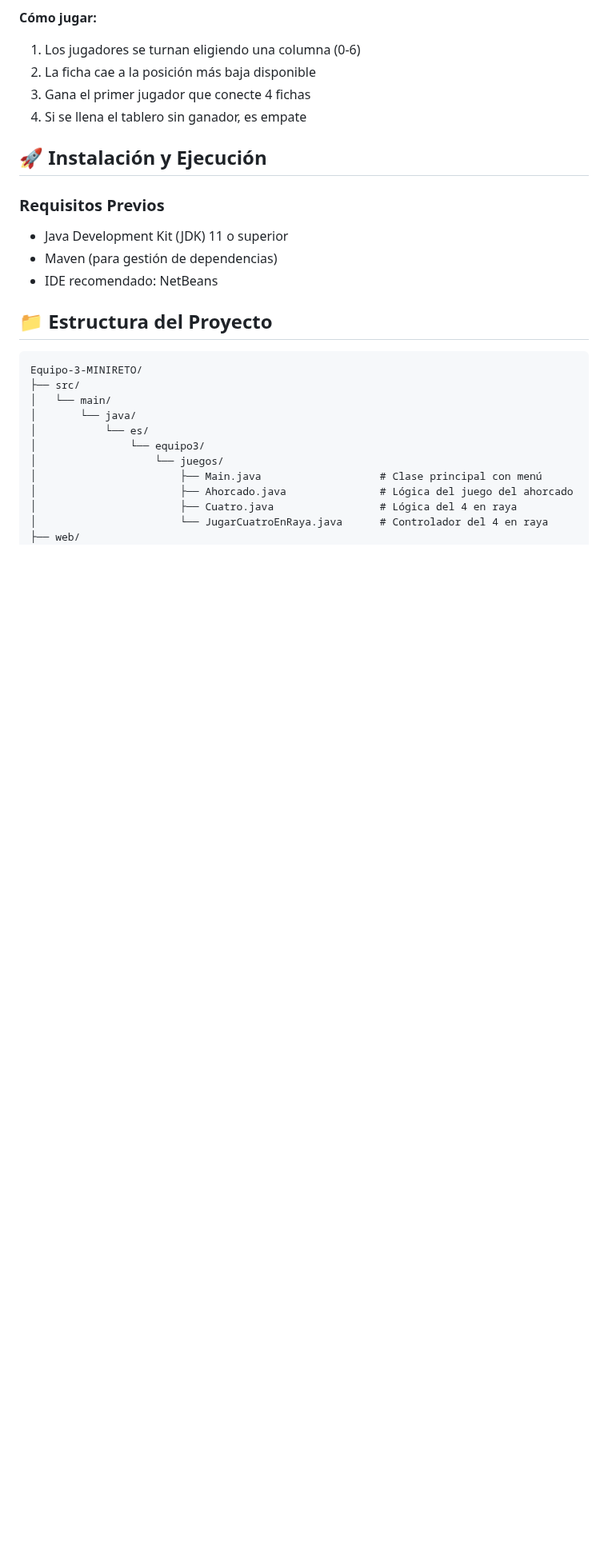
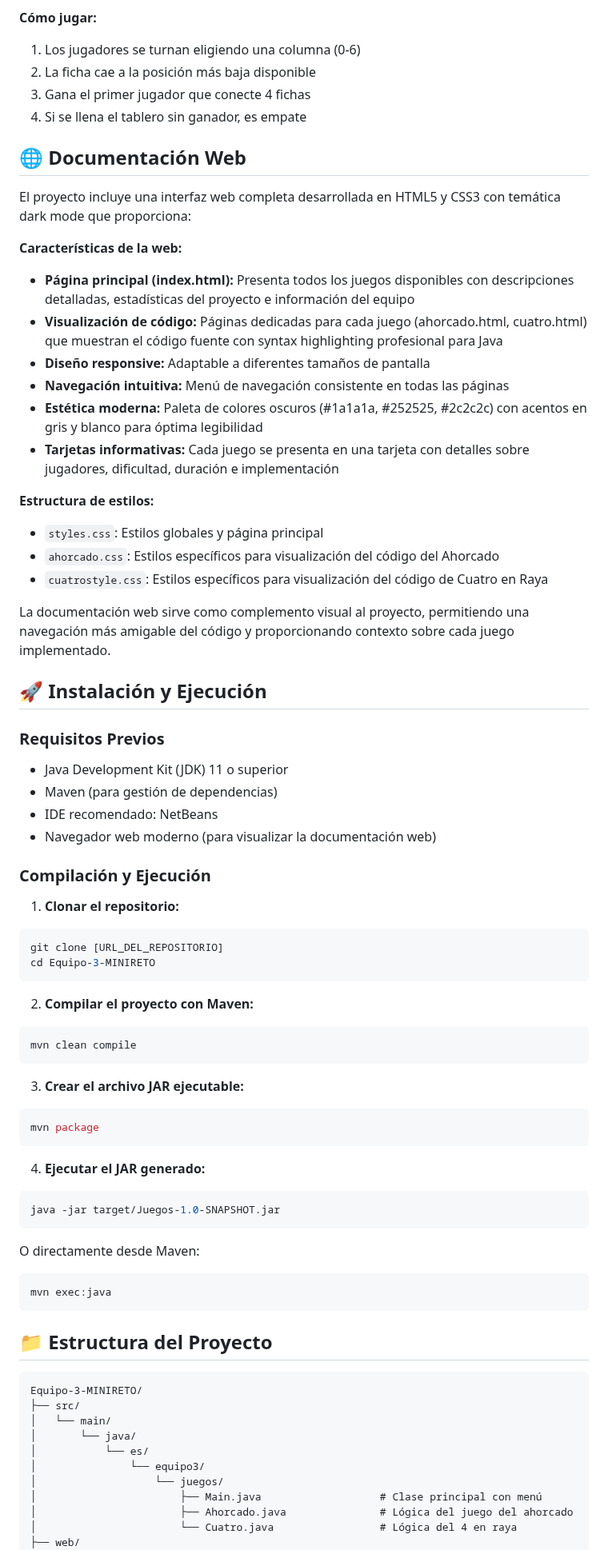
Before and after one commit to foover/Equipo-3-MINIRETO, a Markdown page: README.md, the part around one of its changes. Shown at 80% size. Drawn GitHub-style; blank space fills up the shorter version.

Commit message:
Actualización del README con la documentación web

````diff
--- a/README.md
+++ b/README.md
@@ -39,12 +39,60 @@ Juego estratégico de dos jugadores donde el objetivo es conectar cuatro fichas
 3. Gana el primer jugador que conecte 4 fichas
 4. Si se llena el tablero sin ganador, es empate
 
+## 🌐 Documentación Web
+
+El proyecto incluye una interfaz web completa desarrollada en HTML5 y CSS3 con temática dark mode que proporciona:
+
+**Características de la web:**
+- **Página principal (index.html):** Presenta todos los juegos disponibles con descripciones detalladas, estadísticas del proyecto e información del equipo
+- **Visualización de código:** Páginas dedicadas para cada juego (ahorcado.html, cuatro.html) que muestran el código fuente con syntax highlighting profesional para Java
+- **Diseño responsive:** Adaptable a diferentes tamaños de pantalla
+- **Navegación intuitiva:** Menú de navegación consistente en todas las páginas
+- **Estética moderna:** Paleta de colores oscuros (#1a1a1a, #252525, #2c2c2c) con acentos en gris y blanco para óptima legibilidad
+- **Tarjetas informativas:** Cada juego se presenta en una tarjeta con detalles sobre jugadores, dificultad, duración e implementación
+
+**Estructura de estilos:**
+- `styles.css`: Estilos globales y página principal
+- `ahorcado.css`: Estilos específicos para visualización del código del Ahorcado
+- `cuatrostyle.css`: Estilos específicos para visualización del código de Cuatro en Raya
+
+La documentación web sirve como complemento visual al proyecto, permitiendo una navegación más amigable del código y proporcionando contexto sobre cada juego implementado.
+
 ## 🚀 Instalación y Ejecución
 
 ### Requisitos Previos
 - Java Development Kit (JDK) 11 o superior
 - Maven (para gestión de dependencias)
 - IDE recomendado: NetBeans
+- Navegador web moderno (para visualizar la documentación web)
+
+### Compilación y Ejecución
+
+1. **Clonar el repositorio:**
+```bash
+git clone [URL_DEL_REPOSITORIO]
+cd Equipo-3-MINIRETO
+```
+
+2. **Compilar el proyecto con Maven:**
+```bash
+mvn clean compile
+```
+
+3. **Crear el archivo JAR ejecutable:**
+```bash
+mvn package
+```
+
+4. **Ejecutar el JAR generado:**
+```bash
+java -jar target/Juegos-1.0-SNAPSHOT.jar
+```
+
+O directamente desde Maven:
+```bash
+mvn exec:java
+```
 
 ## 📁 Estructura del Proyecto
 
@@ -58,7 +106,6 @@ Equipo-3-MINIRETO/
 │                   └── juegos/
 │                       ├── Main.java                   # Clase principal con menú
 │                       ├── Ahorcado.java               # Lógica del juego del ahorcado
-│                       ├── Cuatro.java                 # Lógica del 4 en raya
-│                       └── JugarCuatroEnRaya.java      # Controlador del 4 en raya
+│                       └── Cuatro.java                 # Lógica del 4 en raya
 ├── web/
 │   ├── index.html                                      # Página principal web
````
Also changed, not shown: other parts of README.md (+43 -13 lines).
